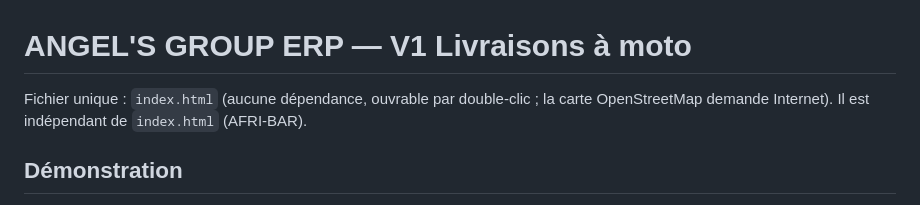
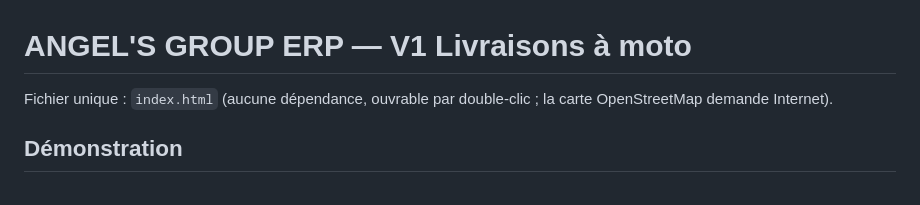
Before and after one commit to papykimoto2-lgtm/DISTRIPRO-ERP, a Markdown page: README.md, the part around the change. GitHub-like rendering.

Commit message:
README: drop the obsolete AFRI-BAR mention
Co-Authored-By: Claude Sonnet 5.5 <noreply@anthropic.com>
Claude-Session: https://claude.ai/code/session_01E7rBYry9Ggr2pUpSyu3DKg

```diff
--- a/README.md
+++ b/README.md
@@ -1,7 +1,6 @@
 # ANGEL'S GROUP ERP — V1 Livraisons à moto
 
 Fichier unique : `index.html` (aucune dépendance, ouvrable par double-clic ; la carte OpenStreetMap demande Internet).
-Il est indépendant de `index.html` (AFRI-BAR).
 
 ## Démonstration
 PIN : admin `1234` · direction `0000` · superviseur `1111` · caissier `2222` · commercial `3333` · préparateur `4444` · livreurs `0001` (Issa) / `0002` (Kouamé) / `0003` (Sékou).
```
